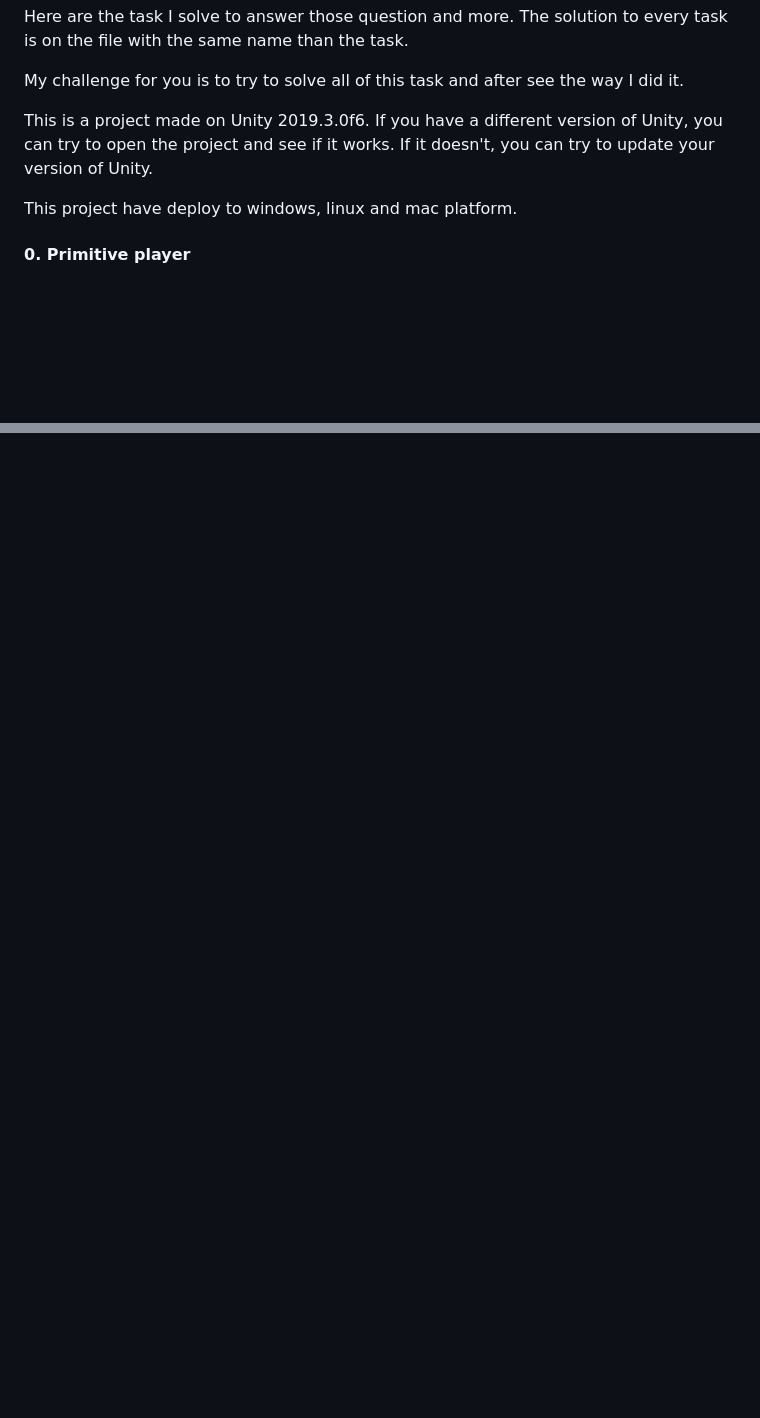
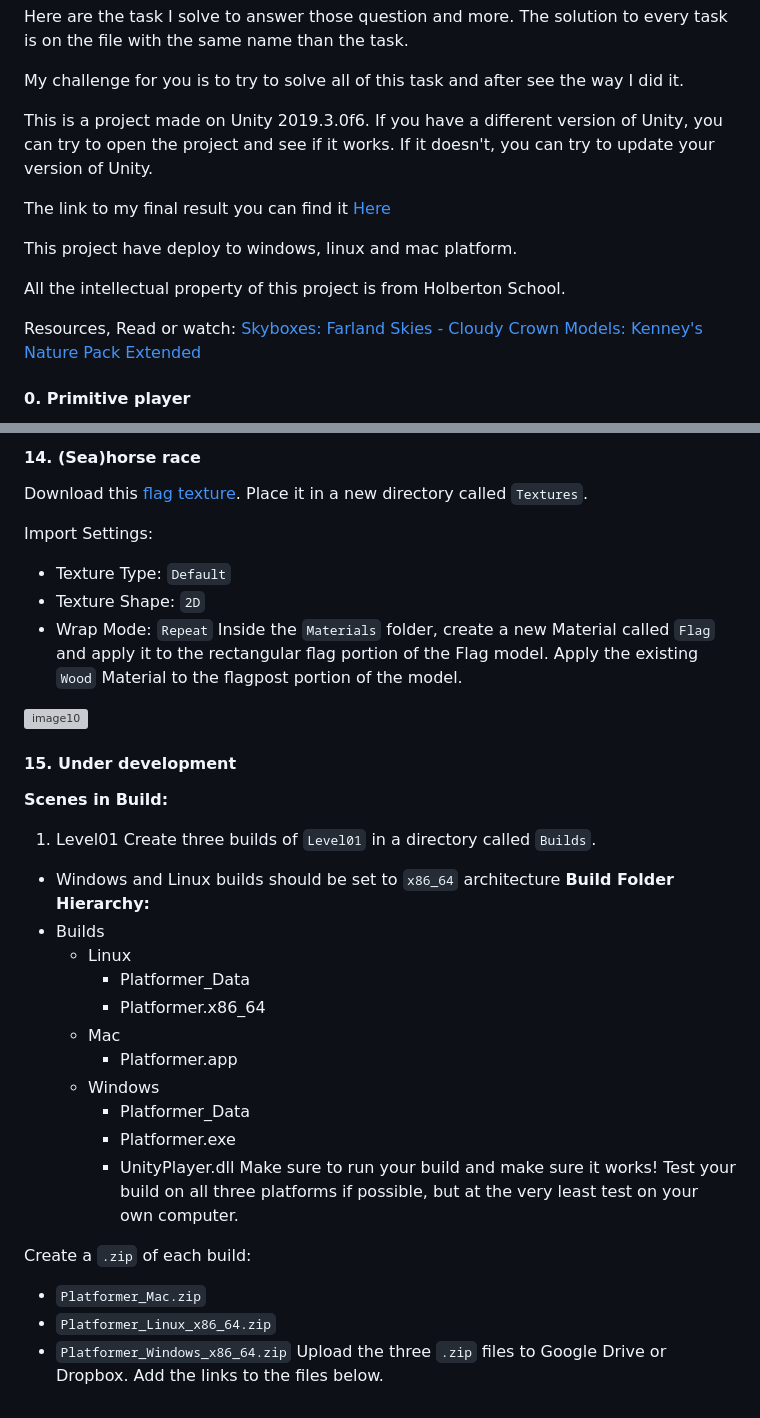
Before and after one commit to Von-tech/holbertonschool-unity, a Markdown page: 0x05-unity-assets_models_textures/README.md, 2 parts joined by grey strips. Rendered like a GitHub page; blank space fills up the shorter version; grey boxes are pictures that could not be loaded.

Commit message:
complete readme file update

```diff
--- a/0x05-unity-assets_models_textures/README.md
+++ b/0x05-unity-assets_models_textures/README.md
@@ -23,7 +23,15 @@ My challenge for you is to try to solve all of this task and after see the way I
 
 This is a project made on Unity 2019.3.0f6. If you have a different version of Unity, you can try to open the project and see if it works. If it doesn't, you can try to update your version of Unity.
 
+The link to my final result you can find it [Here](https://drive.google.com/drive/folders/1Y4v5AfghbmpkjwsYBj0DWyLe011LaYKM?usp=share_link)
+
 This project have deploy to windows, linux and mac platform.
+
+All the intellectual property of this project is from Holberton School.
+
+Resources, Read or watch:
+[Skyboxes: Farland Skies - Cloudy Crown](https://assetstore.unity.com/packages/2d/textures-materials/sky/farland-skies-cloudy-crown-60004)
+[Models: Kenney's Nature Pack Extended](https://kenney.nl/assets/nature-pack-extended)
 
 #### 0. Primitive player
 Create a new Scene called `Level01`. Create a capsule GameObject called `Player` which will be a placeholder for this project.
@@ -125,0 +184,35 @@ If the Player falls and restarts, the timer should **not** reset – it should c
+#### 14. (Sea)horse race
+Download this [flag texture](https://intranet-projects-files.s3.amazonaws.com/holbertonschool-cs-unity/435/Flag.png). Place it in a new directory called `Textures`.
+
+Import Settings:
+- Texture Type: `Default`
+- Texture Shape: `2D`
+- Wrap Mode: `Repeat`
+Inside the `Materials` folder, create a new Material called `Flag` and apply it to the rectangular flag portion of the Flag model. Apply the existing `Wood` Material to the flagpost portion of the model.
+
+![image10](Images/16_flag.png)
+
+
+#### 15. Under development
+**Scenes in Build:**
+1. Level01
+Create three builds of `Level01` in a directory called `Builds`.
+- Windows and Linux builds should be set to `x86_64` architecture
+**Build Folder Hierarchy:**
+- Builds
+    - Linux
+        - Platformer_Data
+        - Platformer.x86_64
+    - Mac
+        - Platformer.app
+    - Windows
+        - Platformer_Data
+        - Platformer.exe
+        - UnityPlayer.dll
+Make sure to run your build and make sure it works! Test your build on all three platforms if possible, but at the very least test on your own computer.
+
+Create a `.zip` of each build:
+- `Platformer_Mac.zip`
+- `Platformer_Linux_x86_64.zip`
+- `Platformer_Windows_x86_64.zip`
+Upload the three `.zip` files to Google Drive or Dropbox. Add the links to the files below.
```
Also changed, not shown: other parts of 0x05-unity-assets_models_textures/README.md (+50 -0 lines).
